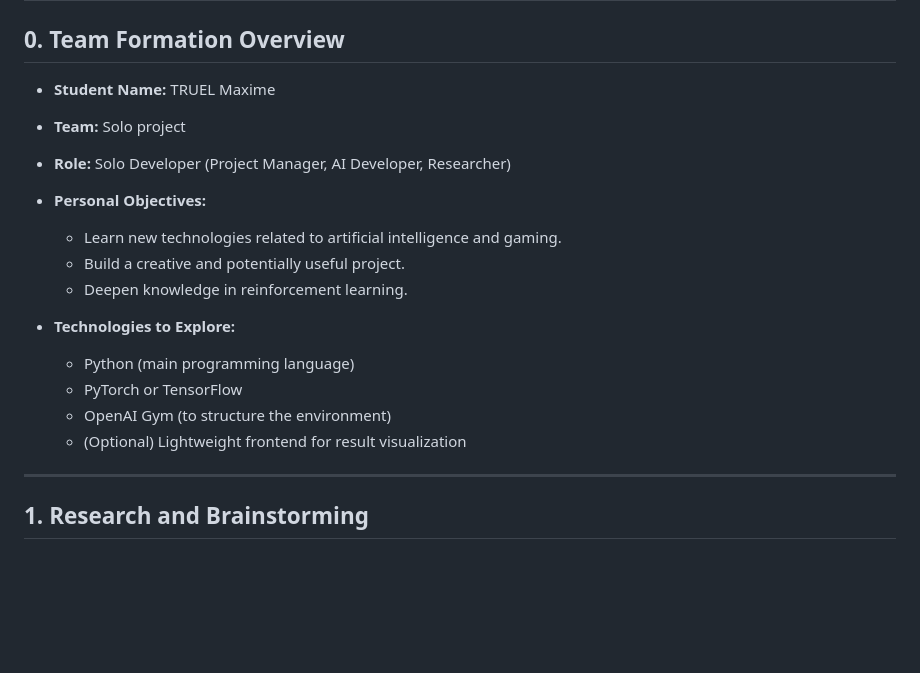
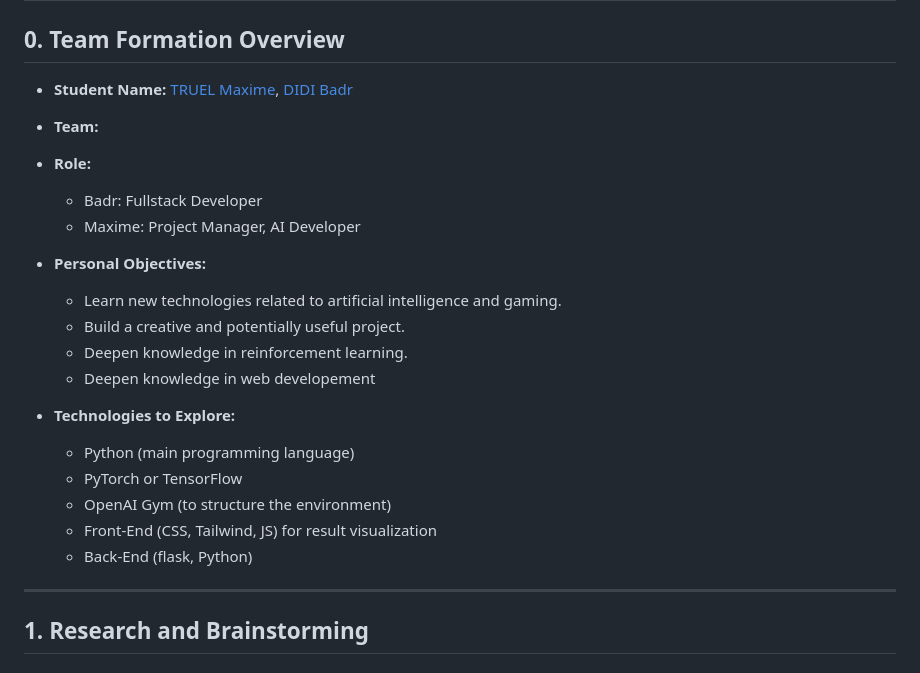
Before and after one commit to MaKSiiMe/Portfolio, a Markdown page: Stage1/Stage_1_report.md, the part around the change. Rendered like a GitHub page; blank space fills up the shorter version.

Commit message:
Mise à jour du rapport de la phase 1 : ajout des membres de l'équipe, clarification des rôles et des objectifs personnels, et mise à jour des technologies à explorer.

```diff
--- a/Stage1/Stage_1_report.md
+++ b/Stage1/Stage_1_report.md
@@ -2,19 +2,23 @@
 
 ## 0. Team Formation Overview
 
-- **Student Name:** TRUEL Maxime
-- **Team:** Solo project
-- **Role:** Solo Developer (Project Manager, AI Developer, Researcher)
+- **Student Name:** [TRUEL Maxime](https://github.com/MaKSiiMe), [DIDI Badr](https://github.com/saru3450)
+- **Team:**
+- **Role:**
+  - Badr: Fullstack Developer
+  - Maxime: Project Manager, AI Developer
 - **Personal Objectives:**
   - Learn new technologies related to artificial intelligence and gaming.
   - Build a creative and potentially useful project.
   - Deepen knowledge in reinforcement learning.
+  - Deepen knowledge in web developement
 
 - **Technologies to Explore:**
   - Python (main programming language)
   - PyTorch or TensorFlow
   - OpenAI Gym (to structure the environment)
-  - (Optional) Lightweight frontend for result visualization
+  - Front-End (CSS, Tailwind, JS) for result visualization
+  - Back-End (flask, Python)
 
 ---
 
```
